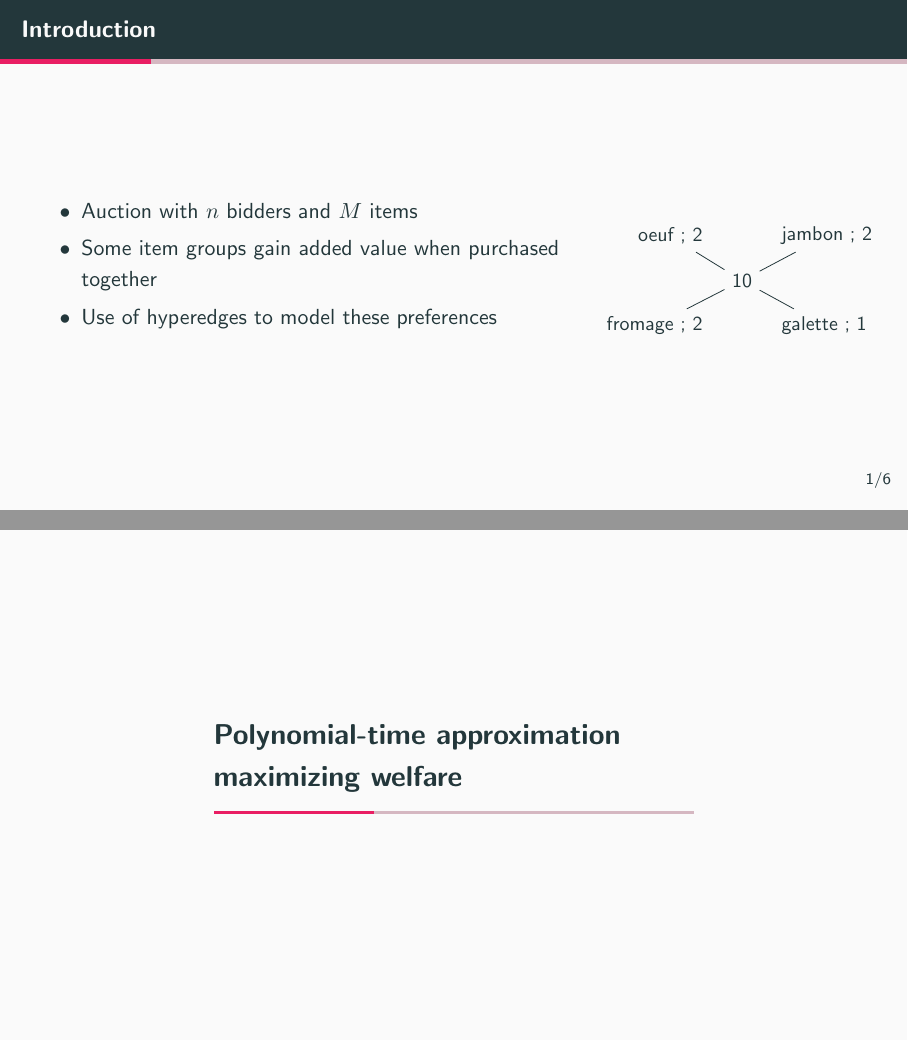
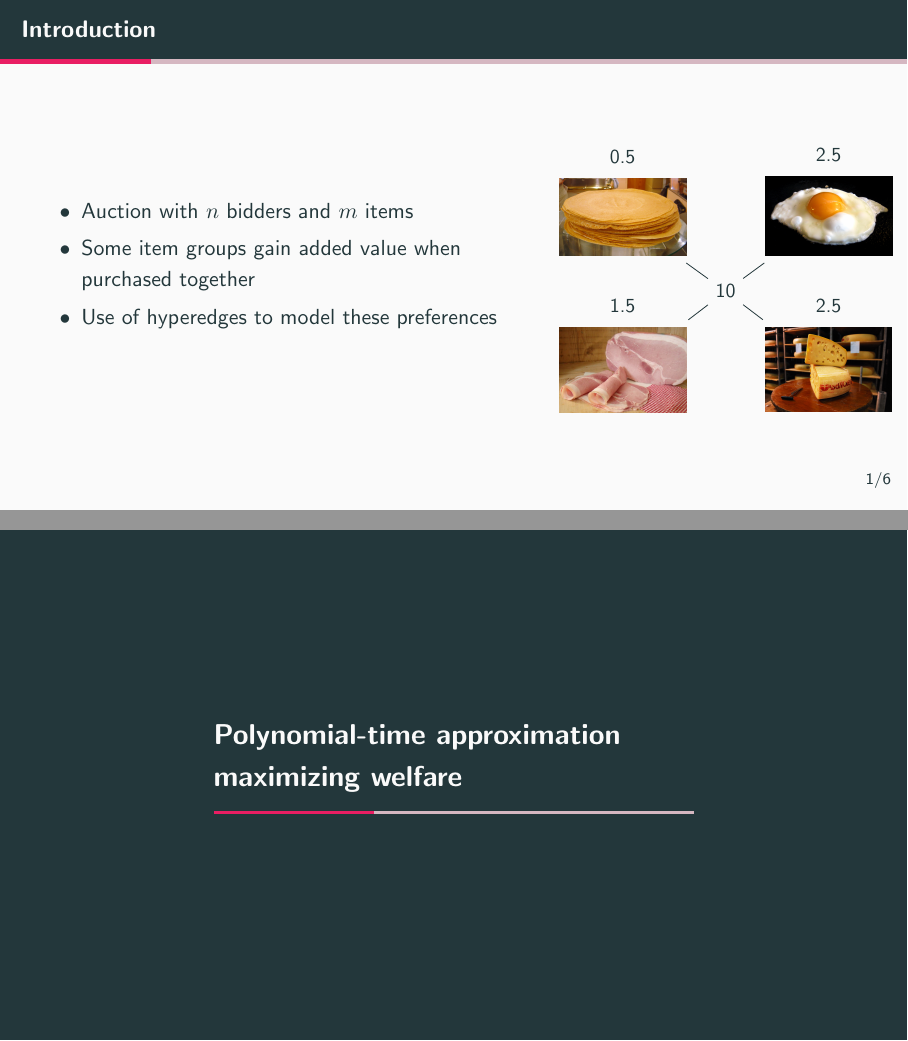
Before and after one commit to greeghost/presentation_GTA, LaTeX slides (slides-GTA.tex): pages 2 and 4 of 10, joined at a grey line. Compiled offline with pdfLaTeX.

Commit message:
Update slides, add images to the graph

```diff
--- a/slides-GTA.tex
+++ b/slides-GTA.tex
@@ -1,9 +1,8 @@
 \documentclass[aspectratio=169]{beamer}
-\usepackage{appendixnumberbeamer}
 \usepackage{amsmath, amssymb}
+\usepackage{graphicx}
 \usepackage{xcolor}
 \usepackage{tikz}
-\usepackage{algorithm2e}
 \usetikzlibrary{arrows.meta}
 \usetikzlibrary{positioning}
 \tikzset{
@@ -28,9 +27,9 @@
 \makeatother
 
 \title{Combinatorial Auctions with Restricted Complements}
-\subtitle{Un article de I. Abraham, M. Babaioff, S. Dughmi et T. Roughgarden}
-\author{Hugo \textsc{Boulier}, Hugo \textsc{Francon} et Igor \textsc{Martayan}}
-\date{8 novembre 2021}
+\subtitle{An article by I. Abraham, M. Babaioff, S. Dughmi and T. Roughgarden}
+\author{Hugo \textsc{Boulier}, Hugo \textsc{Francon} \& Igor \textsc{Martayan}}
+\date{November 8, 2021}
 
 \begin{document}
 
@@ -38,28 +37,25 @@
 
 \begin{frame}{Introduction}
     \begin{columns}
-        \column{0.66\textwidth}
+        \column{0.6\textwidth}
         \begin{itemize}
-            \item Auction with $n$ bidders and $M$ items
+            \item Auction with $n$ bidders and $m$ items
             \item Some item groups gain added value when purchased together
             \item Use of hyperedges to model these preferences
         \end{itemize}
 
-        \column{0.34\textwidth}
-            \begin{figure}[H]
-                \begin{tikzpicture}[node distance=0.25cm and 0.25cm, font=\small]
-                    \node (tout) [] {10};
-                    \node (galette) [below right=of tout] {galette ; 1};
-                    \node (jambon) [above right=of tout] {jambon ; 2};
-                    \node (fromage) [below left=of tout] {fromage ; 2};
-                    \node (oeuf) [above left=of tout] {oeuf ; 2};
-                    \draw (galette) -- (tout) -- (jambon) -- (tout) -- (oeuf) -- (tout) -- (fromage);
-                \end{tikzpicture}
-            \end{figure}
-
+        \column{0.4\textwidth}
+        \begin{figure}[H]
+            \begin{tikzpicture}[node distance=0.25cm and 0.25cm, font=\small]
+                \node (complet) {10};
+                \node (galette) [label={0.5}, above left=of complet] {\includegraphics[width=0.4\textwidth]{img/crepe.jpg}};
+                \node (oeuf) [label={2.5}, above right=of complet] {\includegraphics[width=0.4\textwidth]{img/oeuf.jpg}};
+                \node (jambon) [label={1.5}, below left=of complet] {\includegraphics[width=0.4\textwidth]{img/jambon.png}};
+                \node (fromage) [label={2.5}, below right=of complet] {\includegraphics[width=0.4\textwidth]{img/fromage.jpg}};
+                \draw (galette) -- (complet) -- (jambon) -- (complet) -- (oeuf) -- (complet) -- (fromage);
+            \end{tikzpicture}
+        \end{figure}
     \end{columns}
-
-
 \end{frame}
 
 \begin{frame}{Core Questions}
@@ -70,7 +66,7 @@
     \end{itemize}
 \end{frame}
 
-\section{Polynomial-time approximation maximizing welfare}
+{\metroset{background=dark}\section{Polynomial-time approximation maximizing welfare}}
 
 \begin{frame}{Polynomial-time approximation maximizing welfare}
     \begin{columns}
```
Also changed, not shown: slides-GTA.tex (15 more changed lines).
